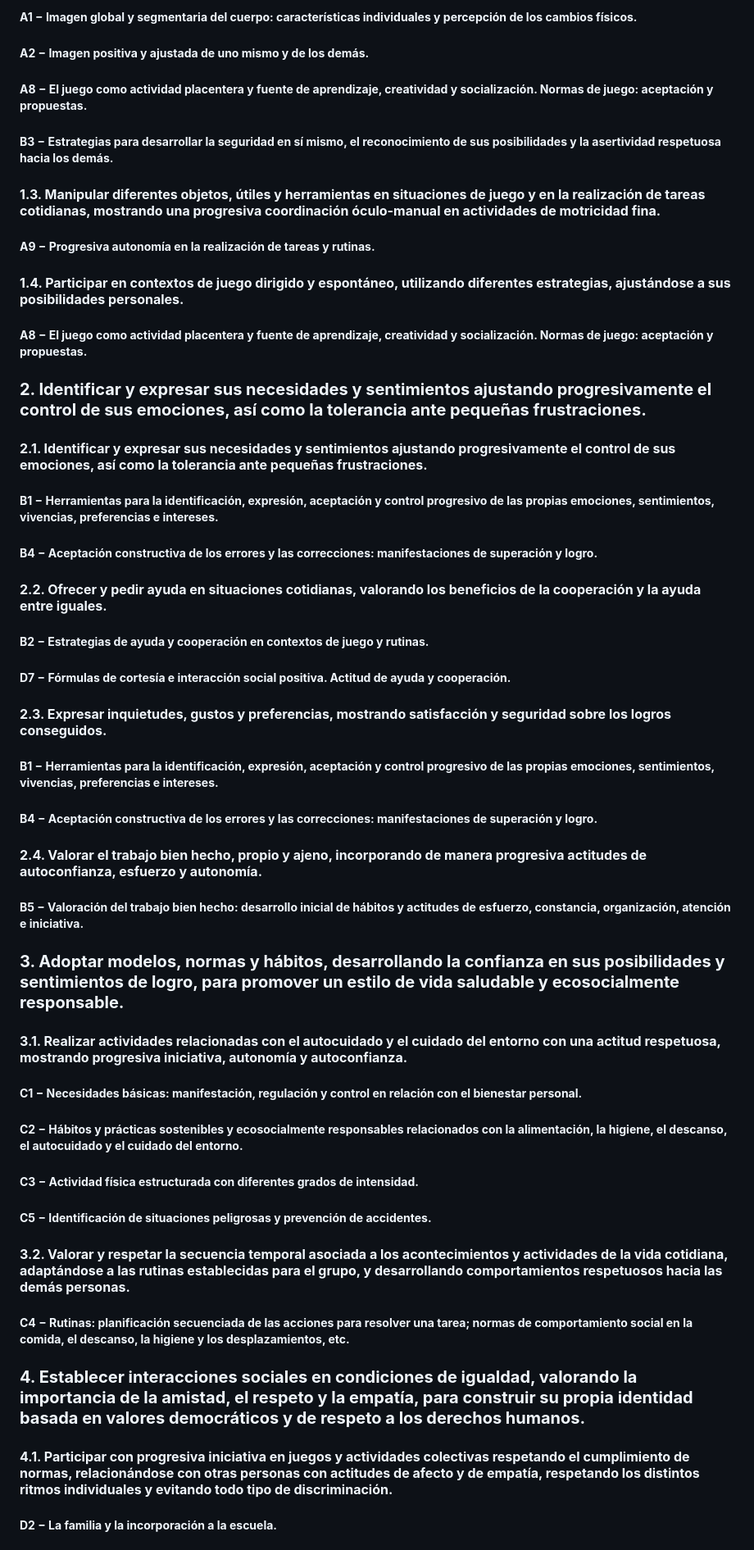
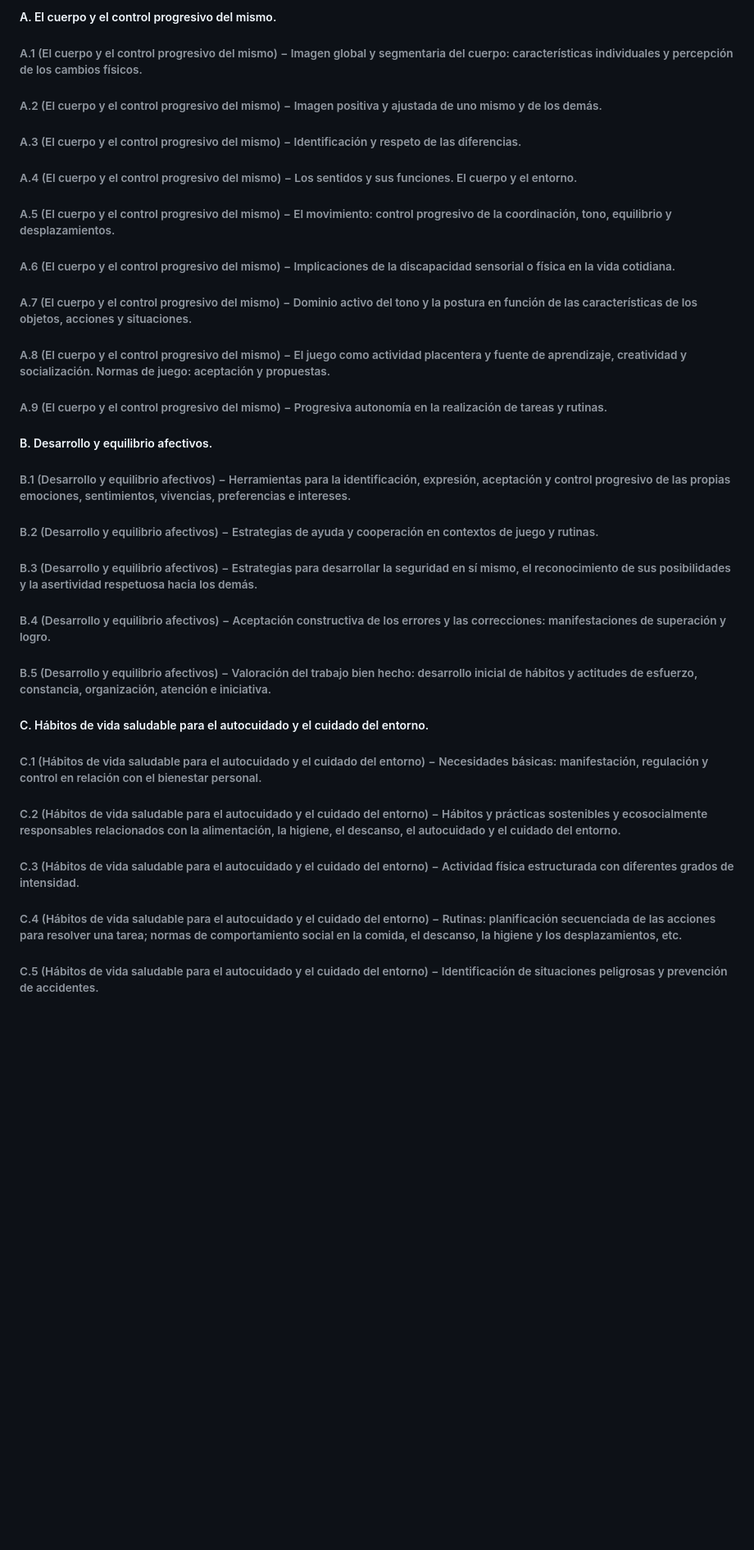
Before and after one commit to LuSePa/AACC, a Markdown page: Infantil - Crecimiento en Armonía.md, the part around one of its changes. Shown at 82% size. Rendered like a GitHub page; blank space fills up the shorter version.

Commit message:
Add files via upload
Añadido currículo completo de Segundo Ciclo de Infantil

```diff
--- a/Infantil - Crecimiento en Armonía.md
+++ b/Infantil - Crecimiento en Armonía.md
@@ -12,63 +27,26 @@
 
-##### **A1 − Imagen global y segmentaria del cuerpo: características individuales y percepción de los cambios físicos.**
+##### A. El cuerpo y el control progresivo del mismo.
+###### A.1 (El cuerpo y el control progresivo del mismo) − Imagen global y segmentaria del cuerpo: características individuales y percepción de los cambios físicos.
+###### A.2 (El cuerpo y el control progresivo del mismo) − Imagen positiva y ajustada de uno mismo y de los demás.
+###### A.3 (El cuerpo y el control progresivo del mismo) − Identificación y respeto de las diferencias.
+###### A.4 (El cuerpo y el control progresivo del mismo) − Los sentidos y sus funciones. El cuerpo y el entorno.
+###### A.5 (El cuerpo y el control progresivo del mismo) − El movimiento: control progresivo de la coordinación, tono, equilibrio y desplazamientos.
+###### A.6 (El cuerpo y el control progresivo del mismo) − Implicaciones de la discapacidad sensorial o física en la vida cotidiana.
+###### A.7 (El cuerpo y el control progresivo del mismo) − Dominio activo del tono y la postura en función de las características de los objetos, acciones y situaciones.
+###### A.8 (El cuerpo y el control progresivo del mismo) − El juego como actividad placentera y fuente de aprendizaje, creatividad y socialización. Normas de juego: aceptación y propuestas.
+###### A.9 (El cuerpo y el control progresivo del mismo) − Progresiva autonomía en la realización de tareas y rutinas.
 
-##### **A2 − Imagen positiva y ajustada de uno mismo y de los demás.**
+##### B. Desarrollo y equilibrio afectivos.
+###### B.1 (Desarrollo y equilibrio afectivos) − Herramientas para la identificación, expresión, aceptación y control progresivo de las propias emociones, sentimientos, vivencias, preferencias e intereses.
+###### B.2 (Desarrollo y equilibrio afectivos) − Estrategias de ayuda y cooperación en contextos de juego y rutinas.
+###### B.3 (Desarrollo y equilibrio afectivos) − Estrategias para desarrollar la seguridad en sí mismo, el reconocimiento de sus posibilidades y la asertividad respetuosa hacia los demás.
+###### B.4 (Desarrollo y equilibrio afectivos) − Aceptación constructiva de los errores y las correcciones: manifestaciones de superación y logro.
+###### B.5 (Desarrollo y equilibrio afectivos) − Valoración del trabajo bien hecho: desarrollo inicial de hábitos y actitudes de esfuerzo, constancia, organización, atención e iniciativa.
 
-##### **A8 − El juego como actividad placentera y fuente de aprendizaje, creatividad y socialización. Normas de juego: aceptación y propuestas.**
+##### C. Hábitos de vida saludable para el autocuidado y el cuidado del entorno.
+###### C.1 (Hábitos de vida saludable para el autocuidado y el cuidado del entorno) − Necesidades básicas: manifestación, regulación y control en relación con el bienestar personal.
+###### C.2 (Hábitos de vida saludable para el autocuidado y el cuidado del entorno) − Hábitos y prácticas sostenibles y ecosocialmente responsables relacionados con la alimentación, la higiene, el descanso, el autocuidado y el cuidado del entorno.
+###### C.3 (Hábitos de vida saludable para el autocuidado y el cuidado del entorno) − Actividad física estructurada con diferentes grados de intensidad.
+###### C.4 (Hábitos de vida saludable para el autocuidado y el cuidado del entorno) − Rutinas: planificación secuenciada de las acciones para resolver una tarea; normas de comportamiento social en la comida, el descanso, la higiene y los desplazamientos, etc.
+###### C.5 (Hábitos de vida saludable para el autocuidado y el cuidado del entorno) − Identificación de situaciones peligrosas y prevención de accidentes.
 
-##### **B3 − Estrategias para desarrollar la seguridad en sí mismo, el reconocimiento de sus posibilidades y la asertividad respetuosa hacia los demás.**
-
-#### **1.3. Manipular diferentes objetos, útiles y herramientas en situaciones de juego y en la realización de tareas cotidianas, mostrando una progresiva coordinación óculo-manual en actividades de motricidad fina.**
-
-##### **A9 − Progresiva autonomía en la realización de tareas y rutinas.**
-
-#### **1.4. Participar en contextos de juego dirigido y espontáneo, utilizando diferentes estrategias, ajustándose a sus posibilidades personales.**
-
-##### **A8 − El juego como actividad placentera y fuente de aprendizaje, creatividad y socialización. Normas de juego: aceptación y propuestas.**
-
-### **2. Identificar y expresar sus necesidades y sentimientos ajustando progresivamente el control de sus emociones, así como la tolerancia ante pequeñas frustraciones.**
-
-#### **2.1. Identificar y expresar sus necesidades y sentimientos ajustando progresivamente el control de sus emociones, así como la tolerancia ante pequeñas frustraciones.**
-
-##### **B1 − Herramientas para la identificación, expresión, aceptación y control progresivo de las propias emociones, sentimientos, vivencias, preferencias e intereses.**
-
-##### **B4 − Aceptación constructiva de los errores y las correcciones: manifestaciones de superación y logro.**
-
-#### **2.2. Ofrecer y pedir ayuda en situaciones cotidianas, valorando los beneficios de la cooperación y la ayuda entre iguales.**
-
-##### **B2 − Estrategias de ayuda y cooperación en contextos de juego y rutinas.**
-
-##### **D7 − Fórmulas de cortesía e interacción social positiva. Actitud de ayuda y cooperación.**
-
-#### **2.3. Expresar inquietudes, gustos y preferencias, mostrando satisfacción y seguridad sobre los logros conseguidos.**
-
-##### **B1 − Herramientas para la identificación, expresión, aceptación y control progresivo de las propias emociones, sentimientos, vivencias, preferencias e intereses.**
-
-##### **B4 − Aceptación constructiva de los errores y las correcciones: manifestaciones de superación y logro.**
-
-#### **2.4. Valorar el trabajo bien hecho, propio y ajeno, incorporando de manera progresiva actitudes de autoconfianza, esfuerzo y autonomía.**
-
-##### **B5 − Valoración del trabajo bien hecho: desarrollo inicial de hábitos y actitudes de esfuerzo, constancia, organización, atención e iniciativa.**
-
-### **3. Adoptar modelos, normas y hábitos, desarrollando la confianza en sus posibilidades y sentimientos de logro, para promover un estilo de vida saludable y ecosocialmente responsable.**
-
-#### **3.1. Realizar actividades relacionadas con el autocuidado y el cuidado del entorno con una actitud respetuosa, mostrando progresiva iniciativa, autonomía y autoconfianza.**
-
-##### **C1 − Necesidades básicas: manifestación, regulación y control en relación con el bienestar personal.**
-
-##### **C2 − Hábitos y prácticas sostenibles y ecosocialmente responsables relacionados con la alimentación, la higiene, el descanso, el autocuidado y el cuidado del entorno.**
-
-##### **C3 − Actividad física estructurada con diferentes grados de intensidad.**
-
-##### **C5 − Identificación de situaciones peligrosas y prevención de accidentes.**
-
-#### **3.2. Valorar y respetar la secuencia temporal asociada a los acontecimientos y actividades de la vida cotidiana, adaptándose a las rutinas establecidas para el grupo, y desarrollando comportamientos respetuosos hacia las demás personas.**
-
-##### **C4 − Rutinas: planificación secuenciada de las acciones para resolver una tarea; normas de comportamiento social en la comida, el descanso, la higiene y los desplazamientos, etc.**
-
-### **4. Establecer interacciones sociales en condiciones de igualdad, valorando la importancia de la amistad, el respeto y la empatía, para construir su propia identidad basada en valores democráticos y de respeto a los derechos humanos.**
-
-#### **4.1. Participar con progresiva iniciativa en juegos y actividades colectivas respetando el cumplimiento de normas, relacionándose con otras personas con actitudes de afecto y de empatía, respetando los distintos ritmos individuales y evitando todo tipo de discriminación.**
-
-##### **D2 − La familia y la incorporación a la escuela.**
-
```
Also changed, not shown: other parts of Infantil - Crecimiento en Armonía.md (+34 -39 lines), Infantil - Comunicación y Representación de la Realidad.md (added, +99 -0 lines), Infantil - Descubrimiento y Exploración del Entorno.md (added, +58 -0 lines).
